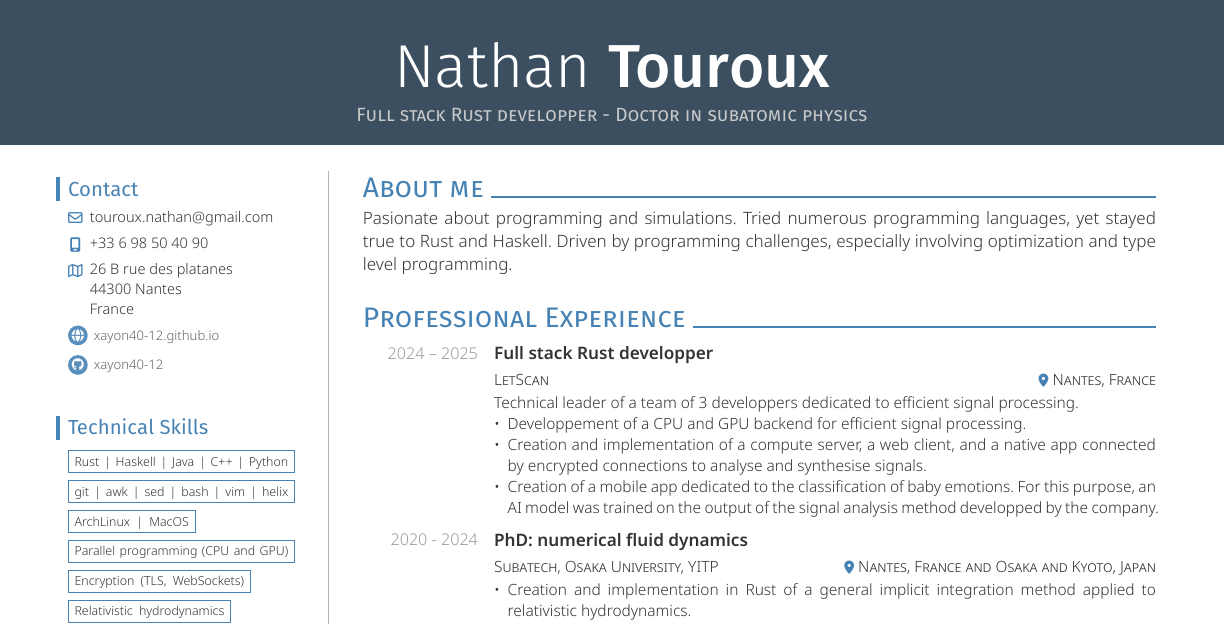
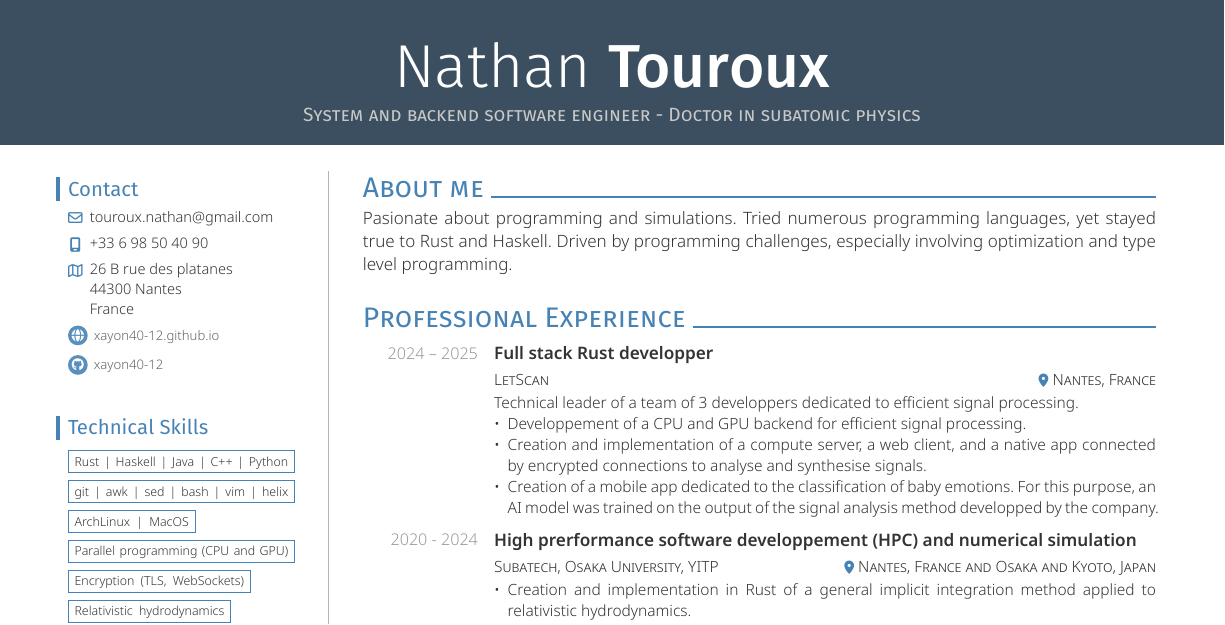
Before and after one commit to xayon40-12/CV, a Typst document (cv-en.typ): part of the page, cut so that both start at the same text. The pictures show the PDF file outputs/cv-en.pdf that the author committed with the source.

Commit message:
change experience title

```diff
--- a/cv-en.typ
+++ b/cv-en.typ
@@ -11,7 +11,7 @@
     address: [26 B rue des platanes\ 44300 Nantes\ France],
     phone: "+33 6 98 50 40 90",
     // position: ("PhD Student", "Computational fluid dynamics"),
-    position: pad(bottom: -1.75em, top: -0.75em)[Full stack Rust developper - Doctor in subatomic physics],
+    position: pad(bottom: -1.75em, top: -0.75em)[System and backend software engineer - Doctor in subatomic physics],
     website: "https://xayon40-12.github.io",
     // twitter: "docbrown1955",
     // mastodon: "@docbrown@sciences.social",
@@ -95,7 +95,7 @@ Pasionate about programming and simulations. Tried numerous programming language
 ]
 
 #entry(
-  title: "PhD: numerical fluid dynamics",
+  title: "High prerformance software developpement (HPC) and numerical simulation",
   date: "2020 - 2024",
   institution: "Subatech, Osaka University, YITP",
   location: "Nantes, France and Osaka and Kyoto, Japan",
```
Also changed, not shown: cv-fr.typ (+2 -2 lines), outputs/cv-en.pdf, outputs/cv-en.svg, outputs/cv-fr.pdf, outputs/cv-fr.svg, 1 other file.
